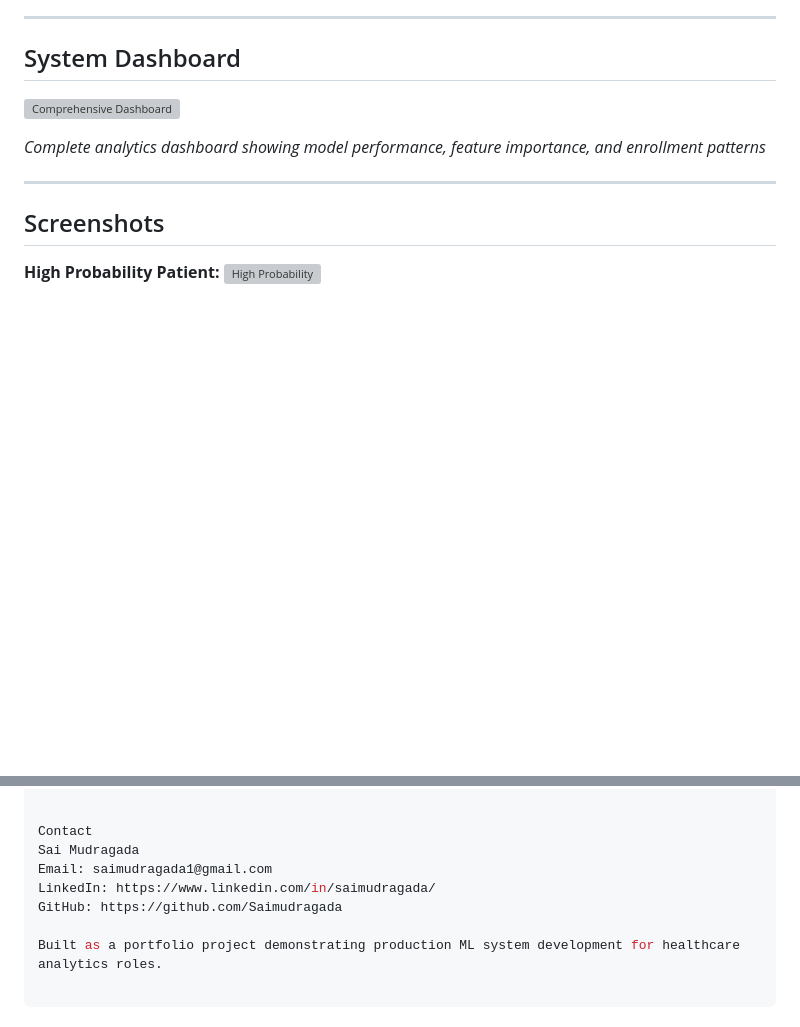
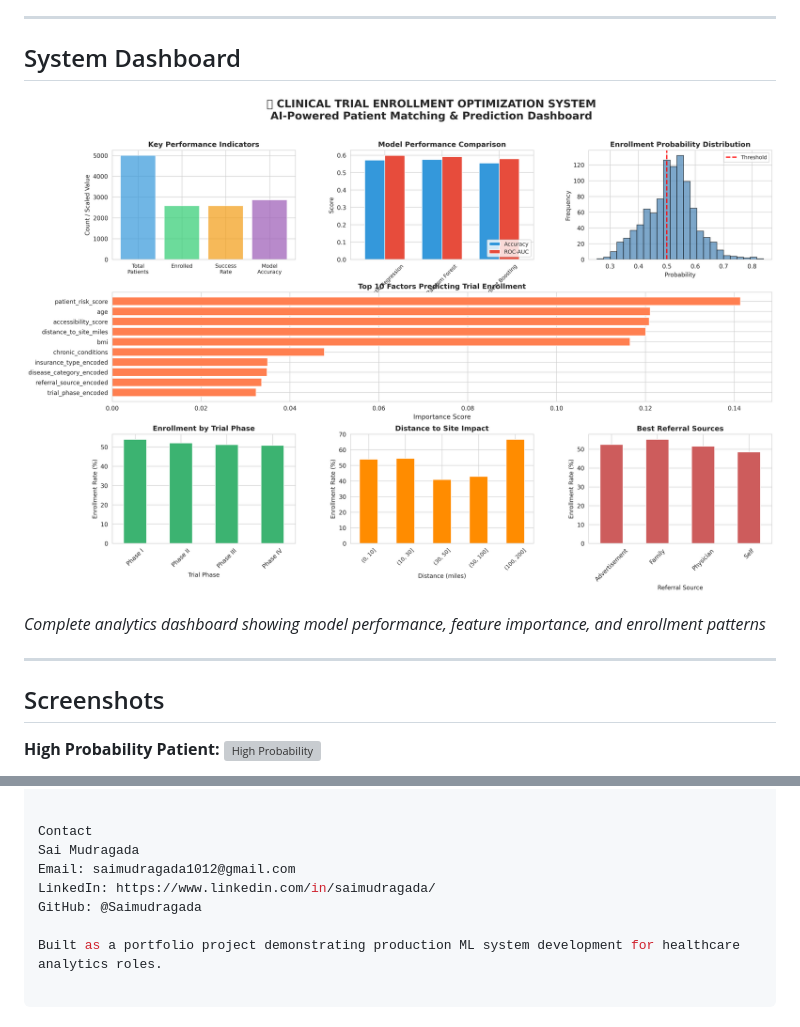
Before and after one commit to Saimudragada/clinical-trial-api, a Markdown page: README.md, 2 parts joined by grey strips. Drawn GitHub-style; blank space fills up the shorter version; grey boxes are pictures that could not be loaded.

Commit message:
Fix dashboard image path and improve README formatting

```diff
--- a/README.md
+++ b/README.md
@@ -73,7 +73,7 @@ I built an end-to-end ML system that predicts enrollment probability in real-tim
 
 ## System Dashboard
 
-![Comprehensive Dashboard](Screenshots/comprehensive-dashboard.png)
+![Comprehensive Dashboard](Screenshots/comprehensive_dashboard.png)
 
 *Complete analytics dashboard showing model performance, feature importance, and enrollment patterns*
 
@@ -141,8 +144,8 @@ Dashboard Analytics: Track enrollment trends over time
 
 Contact
 Sai Mudragada
-Email: saimudragada1@gmail.com
+Email: saimudragada1012@gmail.com
 LinkedIn: https://www.linkedin.com/in/saimudragada/
-GitHub: https://github.com/Saimudragada
+GitHub: @Saimudragada
 
 Built as a portfolio project demonstrating production ML system development for healthcare analytics roles.
```
Also changed, not shown: other parts of README.md (+6 -3 lines).
